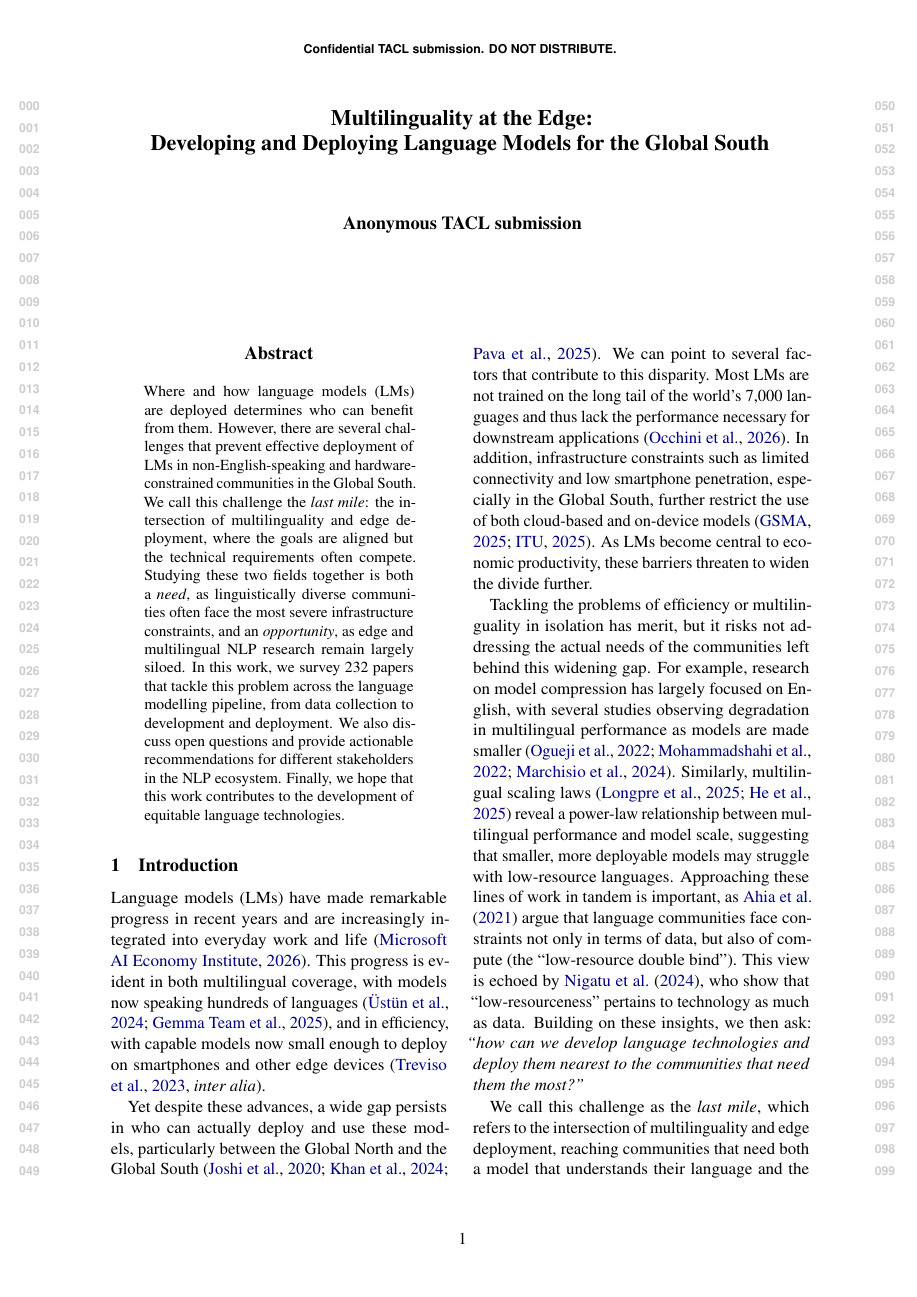
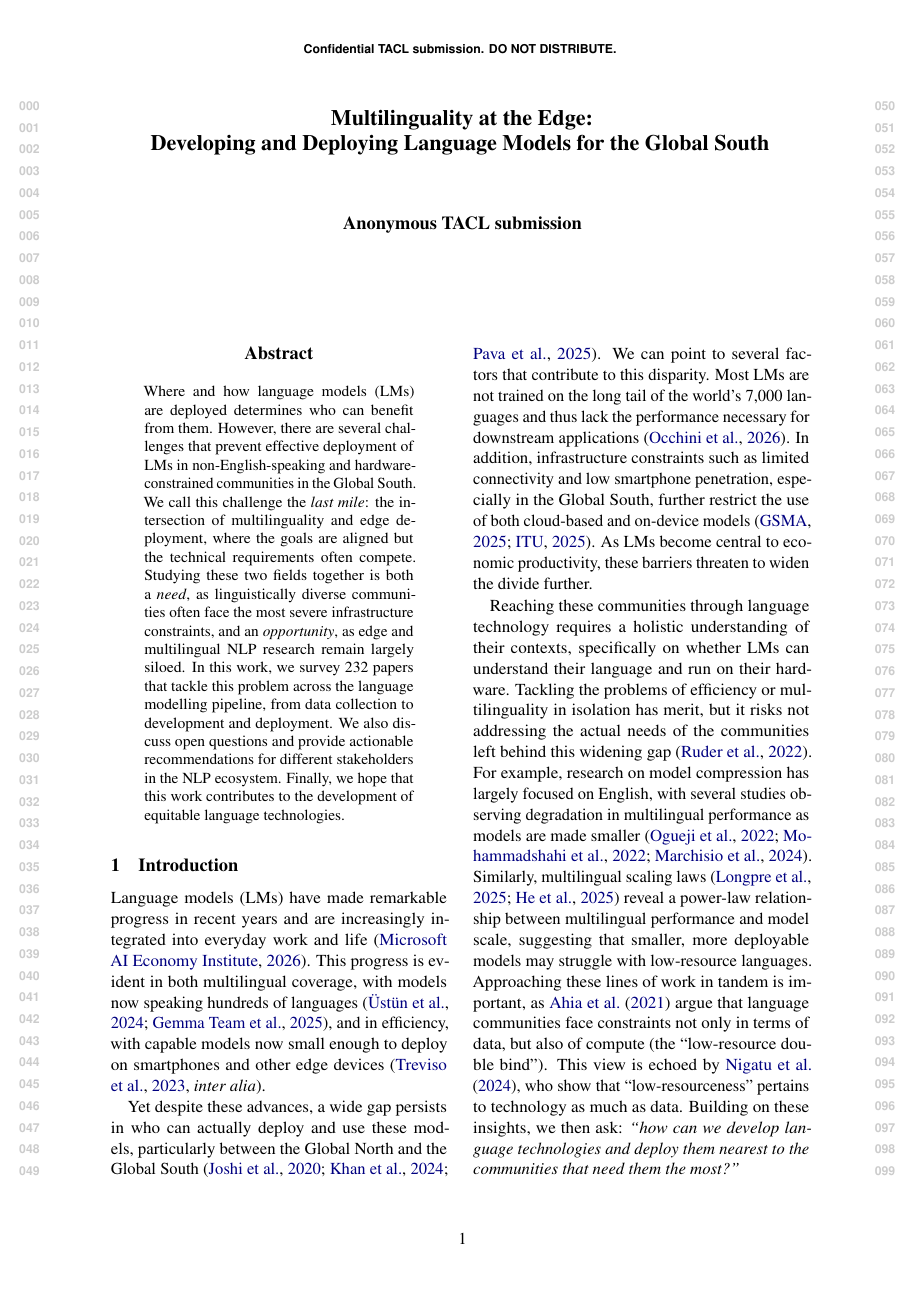
Before and after one commit to ljvmiranda921/multilinguality-at-the-edge, a LaTeX paper (tacl2021v1-template.tex): page 1 of 29 before the commit and page 1 of 30 after it. Compiled offline with pdfLaTeX.

Commit message:
[wip] Update

```diff
--- a/tacl2021v1-template.tex
+++ b/tacl2021v1-template.tex
@@ -170,7 +170,8 @@ As LMs become central to economic productivity, these barriers threaten to widen
   \label{fig:lm_pipeline}
 \end{figure*}
 
-Tackling the problems of efficiency or multilinguality in isolation has merit, but it risks not addressing the actual needs of the communities left behind this widening gap.
+Reaching these communities through language technology requires a holistic understanding of their contexts, specifically on whether LMs can understand their language and run on their hardware.
+Tackling the problems of efficiency or multilinguality in isolation has merit, but it risks not addressing the actual needs of the communities left behind this widening gap \citep{ruder-etal-2022-square}.
 For example, research on model compression has largely focused on English, with several studies observing degradation in multilingual performance as models are made smaller \citep{ogueji-etal-2022-intriguing,mohammadshahi-etal-2022-compressed,marchisio-etal-2024-quantization}.
 Similarly, multilingual scaling laws \citep{longpre2025atlasadaptivetransferscaling,he-etal-2025-scaling} reveal a power-law relationship between multilingual performance and model scale, suggesting that smaller, more deployable models may struggle with low-resource languages.
 Approaching these lines of work in tandem is important, as \citet{ahia-etal-2021-low-resource} argue that language communities face constraints not only in terms of data, but also of compute (the ``low-resource double bind'').
```
Also changed, not shown: tacl2021v1-template.tex (4 more changed lines).
